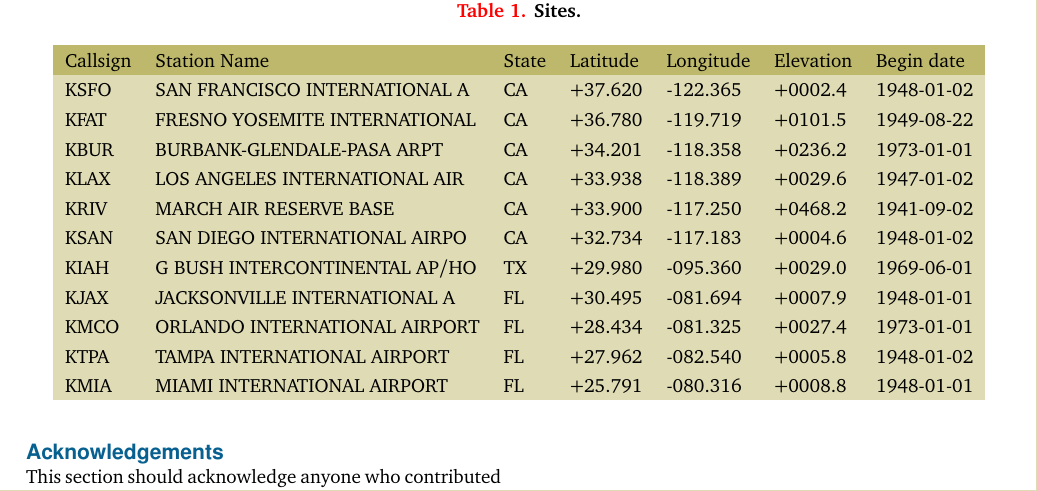
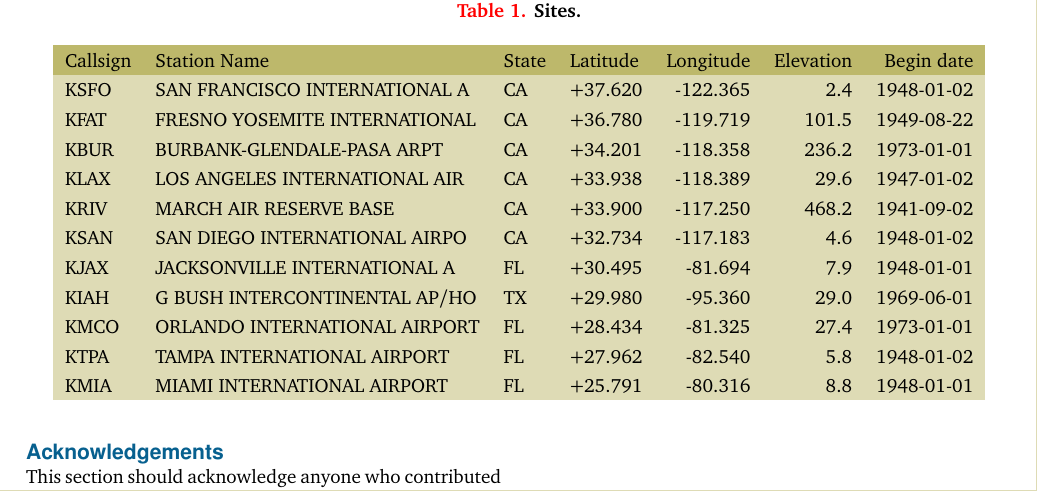
Before and after one commit to travc/paper-Predicted-MF-Quarantine-Length, a LaTeX paper (main.tex): part of page 3 of 3, cut so that both start at the same text. Compiled offline with pdfLaTeX.

```diff
--- a/main.tex
+++ b/main.tex
@@ -159,20 +159,19 @@
 % \header First name & Last Name & Grade \\
 % \row John & Doe & $7.5$ \\
 % \row Richard & Miles & $2$ \\
-\begin{tabledata}{llllllll}
+\begin{tabledata}{llllrrrl}
 \header Callsign & Station Name & State & Latitude & Longitude & Elevation & Begin date \\
-\row KSFO &  SAN FRANCISCO INTERNATIONAL A &  CA &  +37.620 &  -122.365 &  +0002.4 & 1948-01-02 \\
-\row KFAT &  FRESNO YOSEMITE INTERNATIONAL &  CA &  +36.780 &  -119.719 &  +0101.5 & 1949-08-22 \\
-\row KBUR &     BURBANK-GLENDALE-PASA ARPT &  CA &  +34.201 &  -118.358 &  +0236.2 & 1973-01-01 \\
-\row KLAX &  LOS ANGELES INTERNATIONAL AIR &  CA &  +33.938 &  -118.389 &  +0029.6 & 1947-01-02 \\
-\row KRIV &         MARCH AIR RESERVE BASE &  CA &  +33.900 &  -117.250 &  +0468.2 & 1941-09-02 \\
-\row KSAN &  SAN DIEGO INTERNATIONAL AIRPO &  CA &  +32.734 &  -117.183 &  +0004.6 & 1948-01-02 \\
-\row KIAH &  G BUSH INTERCONTINENTAL AP/HO &  TX &  +29.980 &  -095.360 &  +0029.0 & 1969-06-01 \\
-\row KJAX &  JACKSONVILLE  INTERNATIONAL A &  FL &  +30.495 &  -081.694 &  +0007.9 & 1948-01-01 \\
-\row KMCO &  ORLANDO INTERNATIONAL AIRPORT &  FL &  +28.434 &  -081.325 &  +0027.4 & 1973-01-01 \\
-\row KTPA &    TAMPA INTERNATIONAL AIRPORT &  FL &  +27.962 &  -082.540 &  +0005.8 & 1948-01-02 \\
-\row KMIA &    MIAMI INTERNATIONAL AIRPORT &  FL &  +25.791 &  -080.316 &  +0008.8 & 1948-01-01 \\
-
+\row KSFO &  SAN FRANCISCO INTERNATIONAL A &  CA &  +37.620 &  -122.365 &  2.4 & 1948-01-02 \\
+\row KFAT &  FRESNO YOSEMITE INTERNATIONAL &  CA &  +36.780 &  -119.719 &  101.5 & 1949-08-22 \\
+\row KBUR &     BURBANK-GLENDALE-PASA ARPT &  CA &  +34.201 &  -118.358 &  236.2 & 1973-01-01 \\
+\row KLAX &  LOS ANGELES INTERNATIONAL AIR &  CA &  +33.938 &  -118.389 &  29.6 & 1947-01-02 \\
+\row KRIV &         MARCH AIR RESERVE BASE &  CA &  +33.900 &  -117.250 &  468.2 & 1941-09-02 \\
+\row KSAN &  SAN DIEGO INTERNATIONAL AIRPO &  CA &  +32.734 &  -117.183 &  4.6 & 1948-01-02 \\
+\row KJAX &  JACKSONVILLE  INTERNATIONAL A &  FL &  +30.495 &  -81.694 &  7.9 & 1948-01-01 \\
+\row KIAH &  G BUSH INTERCONTINENTAL AP/HO &  TX &  +29.980 &  -95.360 &  29.0 & 1969-06-01 \\
+\row KMCO &  ORLANDO INTERNATIONAL AIRPORT &  FL &  +28.434 &  -81.325 &  27.4 & 1973-01-01 \\
+\row KTPA &    TAMPA INTERNATIONAL AIRPORT &  FL &  +27.962 &  -82.540 &  5.8 & 1948-01-02 \\
+\row KMIA &    MIAMI INTERNATIONAL AIRPORT &  FL &  +25.791 &  -80.316 &  8.8 & 1948-01-01 \\
 % \row KSNA &     J. WAYNE APT-ORANGE CO APT &  CA &  +33.680 &  -117.866 &  +0016.5 & 1972-02-23 & 2017-05-16 \\
 % \row KONT &     ONTARIO INTERNATIONAL ARPT &  CA &  +34.056 &  -117.600 &  +0289.3 & 2001-08-12 & 2017-05-18 \\
 % \row KHST &          HOMESTEAD AFB AIRPORT &  FL &  +25.483 &  -080.383 &  +0001.5 & 1994-01-05 & 2017-05-17 \\
```
Also changed, not shown: fig_main.pdf (added), main.pdf.
